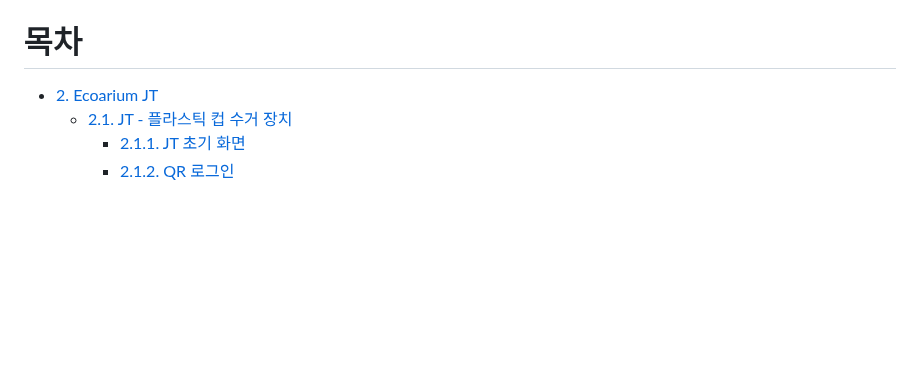
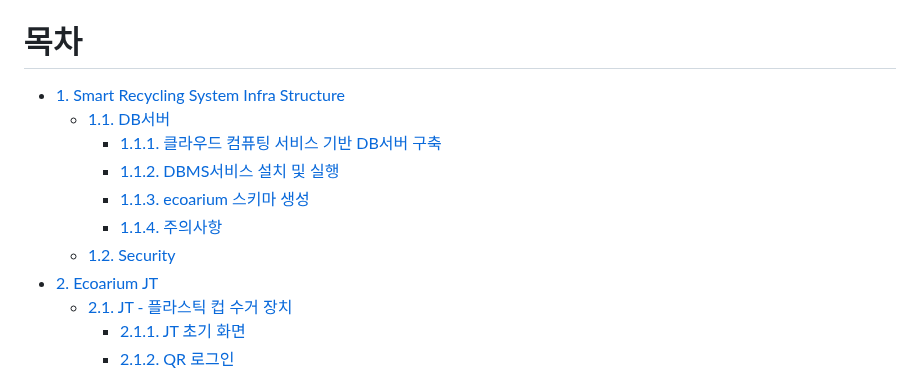
Before and after one commit to mixgolem/SKU-Ecoarium, a Markdown page: README.md, the part around one of its changes. Drawn GitHub-style; blank space fills up the shorter version.

```diff
--- a/README.md
+++ b/README.md
@@ -32,5 +32,12 @@
 
 # 목차
+- [1. Smart Recycling System Infra Structure](#1-Smart-Recycling-System-Infra-Structure)
+  - [1.1. DB서버](#11-DB서버)
+    - [1.1.1. 클라우드 컴퓨팅 서비스 기반 DB서버 구축](#111-클라우드-컴퓨팅-서비스-기반-DB서버-구축)
+    - [1.1.2. DBMS서비스 설치 및 실행](#112-DBMS서비스-설치-및-실행)
+    - [1.1.3. ecoarium 스키마 생성](#113-ecoarium-스키마-생성)
+    - [1.1.4. 주의사항](#114-주의사항)
+  - [1.2. Security](#12-Security)
 - [2. Ecoarium JT](#2-Ecoarium-JT)
   - [2.1. JT - 플라스틱 컵 수거 장치](#21-jt---플라스틱-컵-수거-장치)
     - [2.1.1. JT 초기 화면](#211-jt-초기-화면)
```
Also changed, not shown: other parts of README.md (+51 -1 lines).
